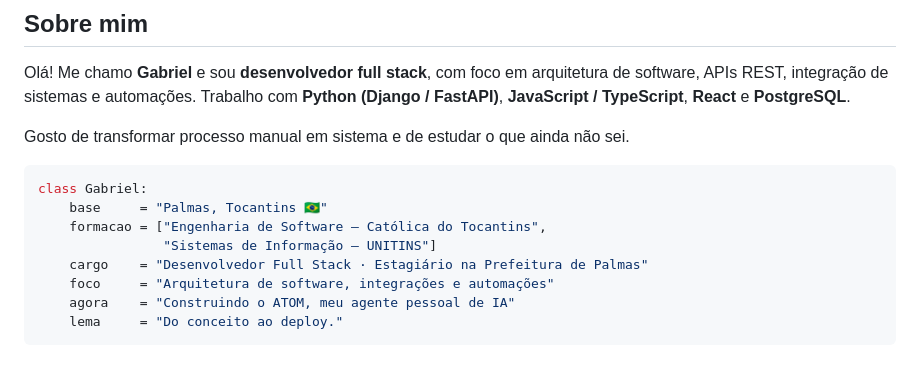
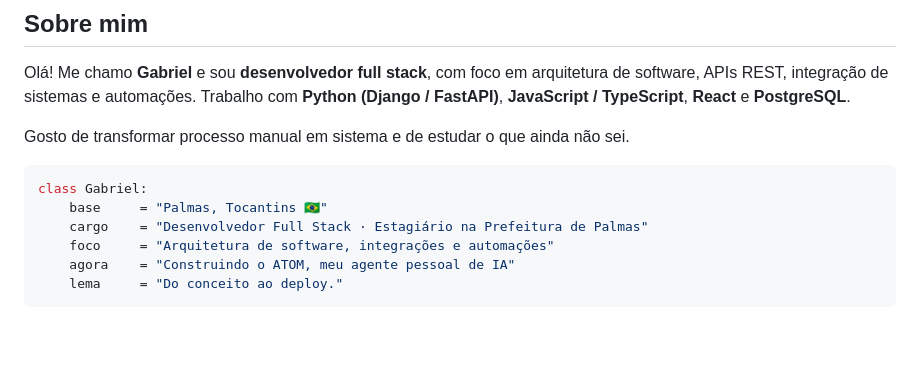
Before and after one commit to GabrielGGC18/Gabriel-de--Sa-Mendes, a Markdown page: README.md, the part around the change. Drawn GitHub-style; blank space fills up the shorter version.

Commit message:
docs: remove formação do bloco de código do README
Co-Authored-By: Claude Opus 5.5 <noreply@anthropic.com>
Claude-Session: https://claude.ai/code/session_01GHNCJT2QRwCSaqpkaVAKoE

````diff
--- a/README.md
+++ b/README.md
@@ -19,8 +19,6 @@ Gosto de transformar processo manual em sistema e de estudar o que ainda não se
 ```python
 class Gabriel:
     base     = "Palmas, Tocantins 🇧🇷"
-    formacao = ["Engenharia de Software — Católica do Tocantins",
-                "Sistemas de Informação — UNITINS"]
     cargo    = "Desenvolvedor Full Stack · Estagiário na Prefeitura de Palmas"
     foco     = "Arquitetura de software, integrações e automações"
     agora    = "Construindo o ATOM, meu agente pessoal de IA"
````
